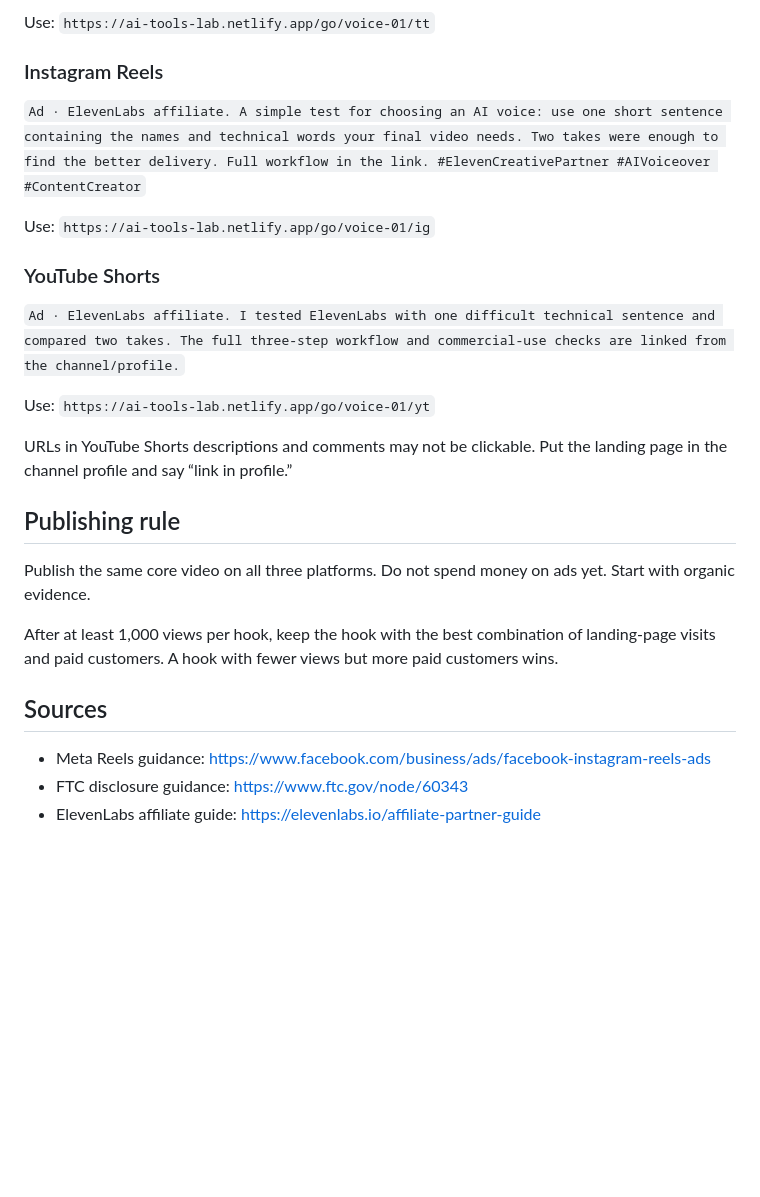
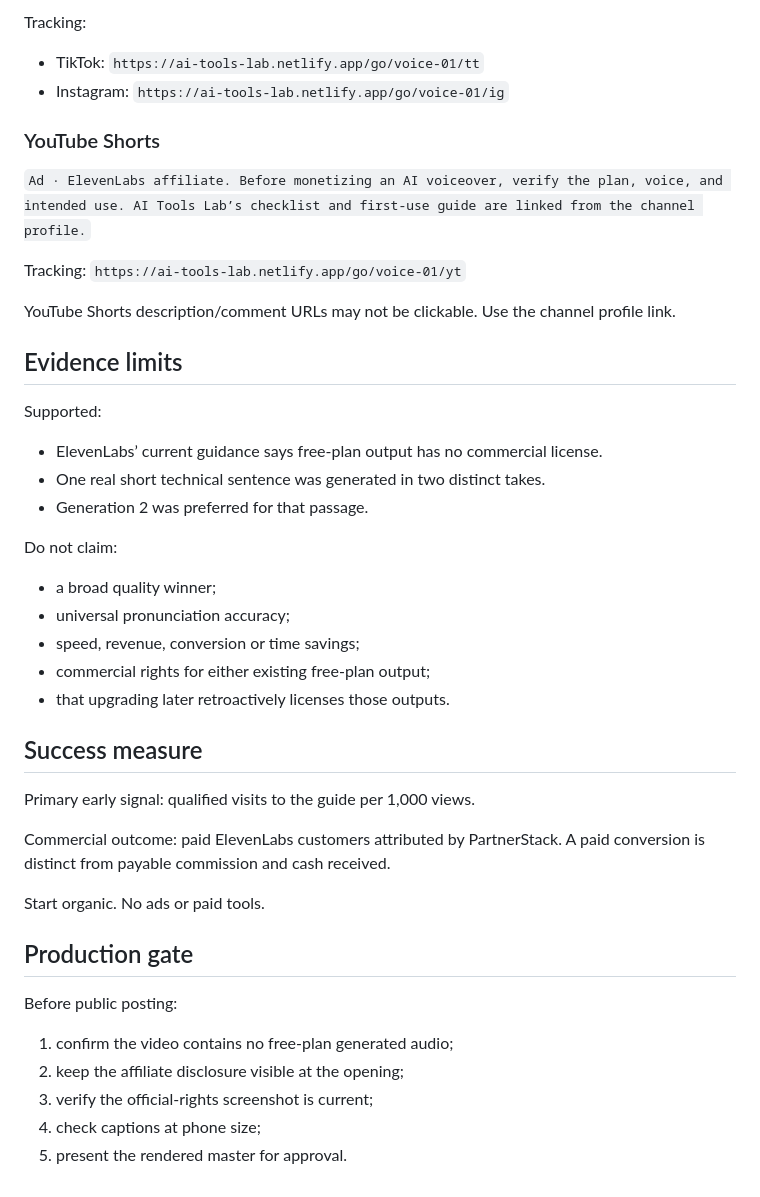
Before and after one commit to Nizarassad/Nizarassad.github.io, a Markdown page: campaigns/elevenlabs-campaign-01.md, the part around one of its changes. GitHub-like rendering; blank space fills up the shorter version.

```diff
--- a/campaigns/elevenlabs-campaign-01.md
+++ b/campaigns/elevenlabs-campaign-01.md
@@ -75,28 +73,43 @@ Start with A. It attracts people already considering the product, which matters
 
-Use: `https://ai-tools-lab.netlify.app/go/voice-01/tt`
-
-### Instagram Reels
-
-`Ad · ElevenLabs affiliate. A simple test for choosing an AI voice: use one short sentence containing the names and technical words your final video needs. Two takes were enough to find the better delivery. Full workflow in the link. #ElevenCreativePartner #AIVoiceover #ContentCreator`
-
-Use: `https://ai-tools-lab.netlify.app/go/voice-01/ig`
+Tracking:
+- TikTok: `https://ai-tools-lab.netlify.app/go/voice-01/tt`
+- Instagram: `https://ai-tools-lab.netlify.app/go/voice-01/ig`
 
 ### YouTube Shorts
 
-`Ad · ElevenLabs affiliate. I tested ElevenLabs with one difficult technical sentence and compared two takes. The full three-step workflow and commercial-use checks are linked from the channel/profile.`
+`Ad · ElevenLabs affiliate. Before monetizing an AI voiceover, verify the plan, voice, and intended use. AI Tools Lab’s checklist and first-use guide are linked from the channel profile.`
 
-Use: `https://ai-tools-lab.netlify.app/go/voice-01/yt`
+Tracking: `https://ai-tools-lab.netlify.app/go/voice-01/yt`
 
-URLs in YouTube Shorts descriptions and comments may not be clickable. Put the landing page in the channel profile and say “link in profile.”
+YouTube Shorts description/comment URLs may not be clickable. Use the channel profile link.
 
-## Publishing rule
+## Evidence limits
 
-Publish the same core video on all three platforms. Do not spend money on ads yet. Start with organic evidence.
+Supported:
+- ElevenLabs’ current guidance says free-plan output has no commercial license.
+- One real short technical sentence was generated in two distinct takes.
+- Generation 2 was preferred for that passage.
 
-After at least 1,000 views per hook, keep the hook with the best combination of landing-page visits and paid customers. A hook with fewer views but more paid customers wins.
+Do not claim:
+- a broad quality winner;
+- universal pronunciation accuracy;
+- speed, revenue, conversion or time savings;
+- commercial rights for either existing free-plan output;
+- that upgrading later retroactively licenses those outputs.
 
-## Sources
+## Success measure
 
-- Meta Reels guidance: https://www.facebook.com/business/ads/facebook-instagram-reels-ads
-- FTC disclosure guidance: https://www.ftc.gov/node/60343
-- ElevenLabs affiliate guide: https://elevenlabs.io/affiliate-partner-guide
+Primary early signal: qualified visits to the guide per 1,000 views.
+
+Commercial outcome: paid ElevenLabs customers attributed by PartnerStack. A paid conversion is distinct from payable commission and cash received.
+
+Start organic. No ads or paid tools.
+
+## Production gate
+
+Before public posting:
+1. confirm the video contains no free-plan generated audio;
+2. keep the affiliate disclosure visible at the opening;
+3. verify the official-rights screenshot is current;
+4. check captions at phone size;
+5. present the rendered master for approval.
```
Also changed, not shown: other parts of campaigns/elevenlabs-campaign-01.md (+38 -40 lines).
